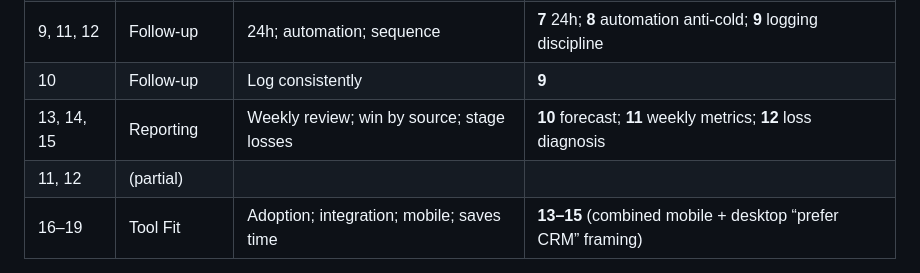
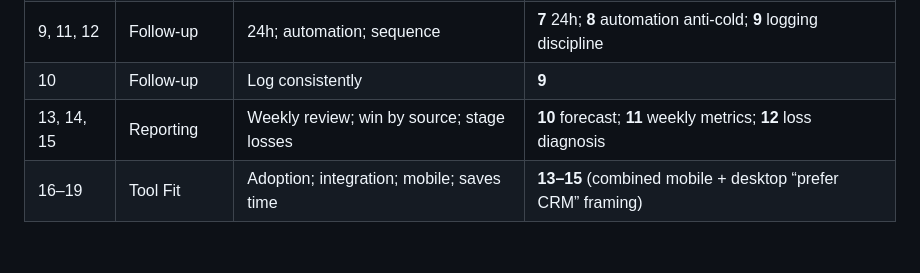
Before and after one commit to prettycolor/crmcalculator, a Markdown page: docs/2026-05-13-crm-audit-question-research.md, the part around the change. GitHub-like rendering; blank space fills up the shorter version.

Commit message:
docs: remove stray partial row from 20→15 coverage matrix
Co-authored-by: Cursor <cursoragent@cursor.com>

```diff
--- a/docs/2026-05-13-crm-audit-question-research.md
+++ b/docs/2026-05-13-crm-audit-question-research.md
@@ -64,7 +64,6 @@ Sources are indicative of industry practice; they are not okaybabe-specific expe
 | 9, 11, 12 | Follow-up | 24h; automation; sequence | **7** 24h; **8** automation anti-cold; **9** logging discipline |
 | 10 | Follow-up | Log consistently | **9** |
 | 13, 14, 15 | Reporting | Weekly review; win by source; stage losses | **10** forecast; **11** weekly metrics; **12** loss diagnosis |
-| 11, 12 | (partial) | | |
 | 16–19 | Tool Fit | Adoption; integration; mobile; saves time | **13–15** (combined mobile + desktop “prefer CRM” framing) |
 
 New question texts are in [`index.html`](../index.html) `questions` array (source of truth).
```
